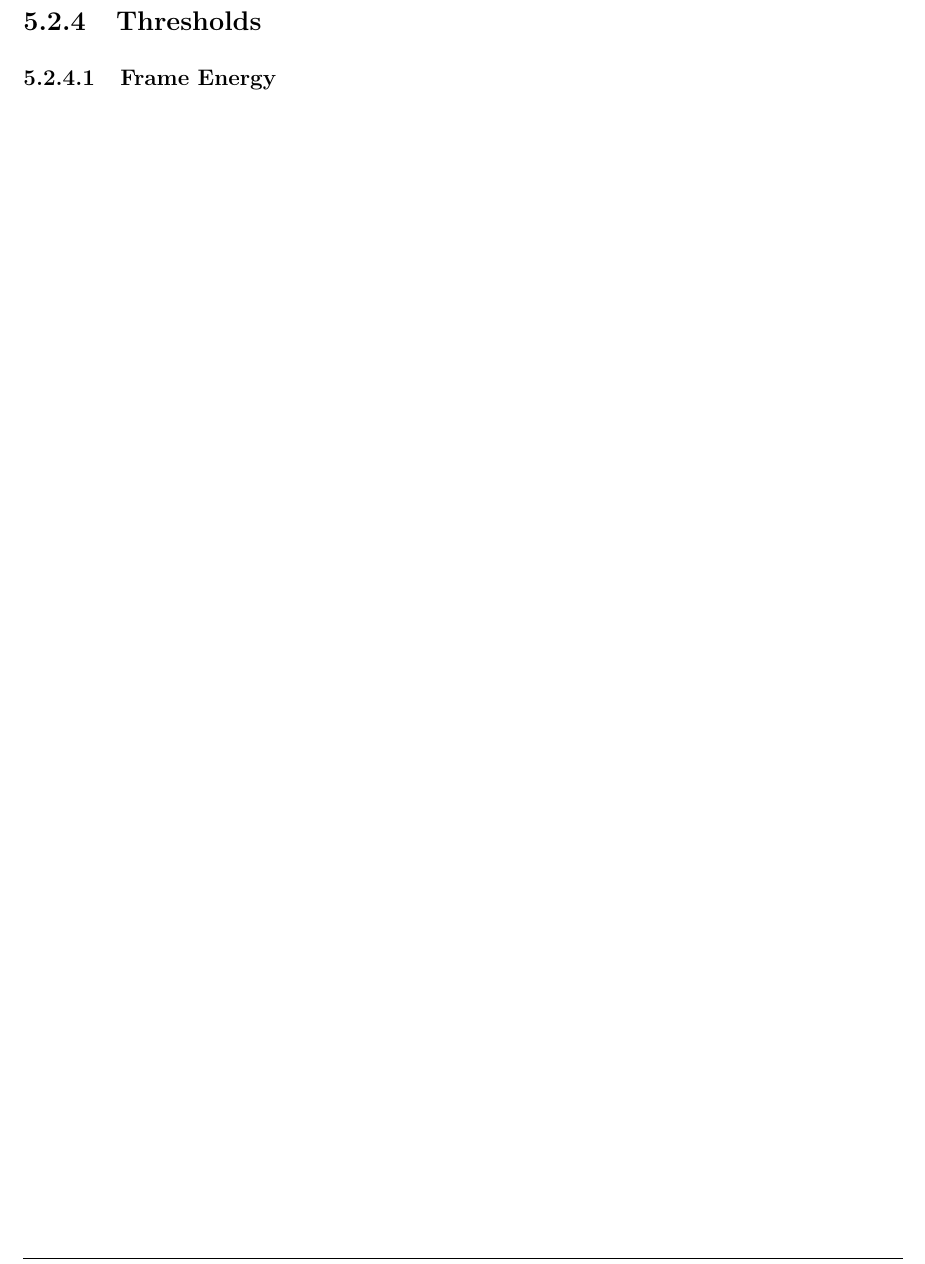
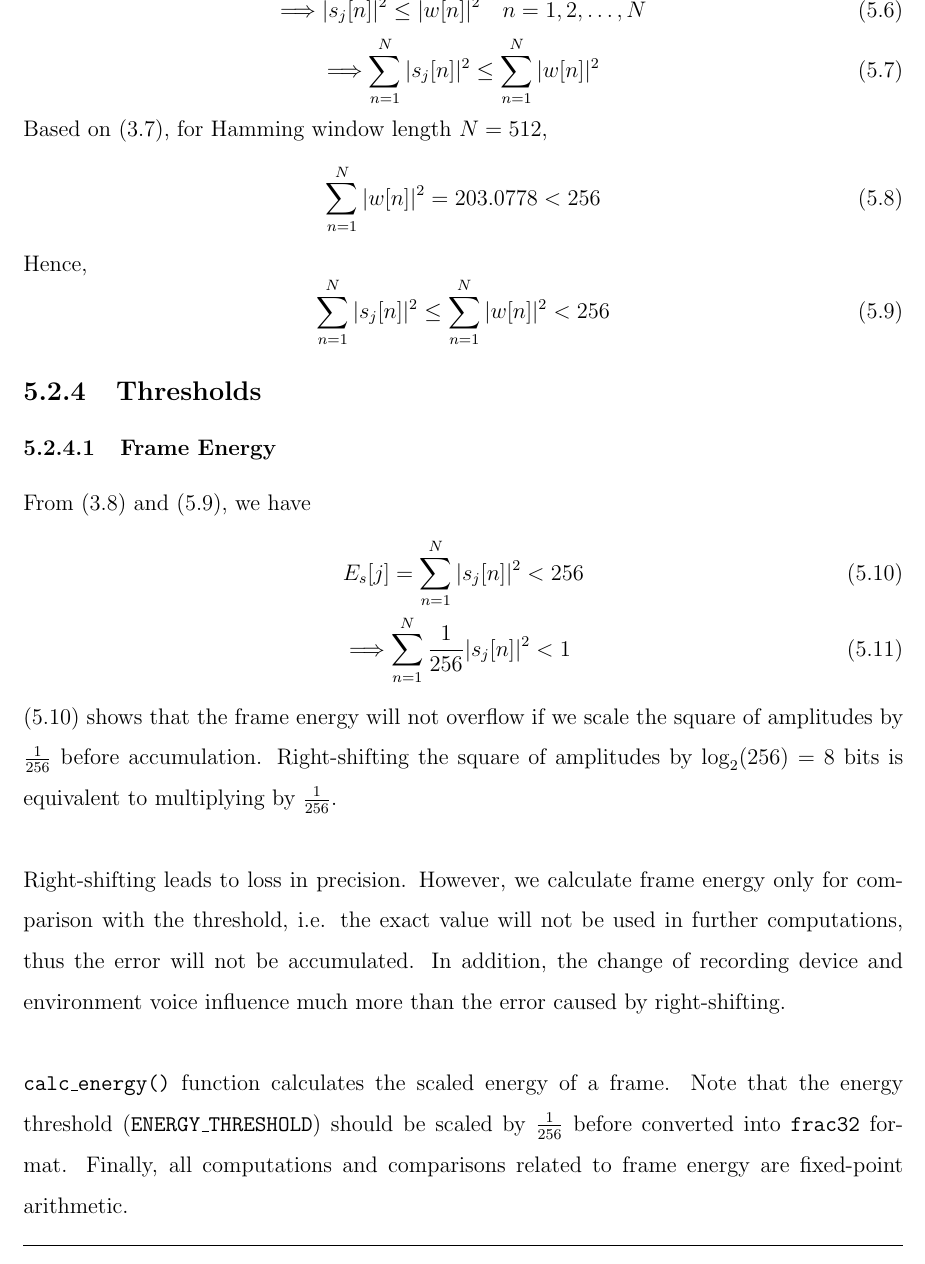
Before and after one commit to leeang/Signal-Processing-Toolbox, a LaTeX thesis (final report/report.tex, which reads final report/chapter/DSP.tex): part of page 26 of 32, cut at the place of the change. Compiled offline with pdfLaTeX.

Commit message:
update dsp energy

```diff
--- a/final report/chapter/DSP.tex
+++ b/final report/chapter/DSP.tex
@@ -276,8 +276,24 @@ s_j[n] = w[n] s[n+jN] \quad n = 1, 2, \dots, N
 \end{equation}
 We have known $|s[n+jN]| \le 1$, thus
 \begin{equation}
+|s_j[n]| = |w[n]| \cdot |s[n+jN]| \le |w[n]| \quad n = 1, 2, \dots, N
+\end{equation}
+\begin{equation}
+\Longrightarrow |s_j[n]|^2 \le |w[n]|^2 \quad n = 1, 2, \dots, N
+\end{equation}
+\begin{equation}
+\Longrightarrow \sum_{n=1}^{N} |s_j[n]|^2 \le \sum_{n=1}^{N} |w[n]|^2
+\end{equation}
+
+Based on (\ref{eq:hamming}), for Hamming window length $N = 512$,
+\begin{equation}
+\sum_{n=1}^{N} |w[n]|^2 = 203.0778 < 256
+\end{equation}
+
+Hence,
+\begin{equation}
 \label{hamming-inequation}
-|s_j[n]| = |w[n]| \cdot |s[n+jN]| \le |w[n]| \quad n = 1, 2, \dots, N
+\sum_{n=1}^{N} |s_j[n]|^2 \le \sum_{n=1}^{N} |w[n]|^2 < 256
 \end{equation}
 
 %--------------------------------------------
@@ -285,3 +301,16 @@ We have known $|s[n+jN]| \le 1$, thus
 
 \subsection{Thresholds}
 \subsubsection{Frame Energy}
+
+From (\ref{eq:frame-energy}) and (\ref{hamming-inequation}), we have
+\begin{align}
+\label{energy-inequation}
+&E_s[j] = \sum_{n=1}^{N} |s_j[n]|^2 < 256\\
+&\Longrightarrow \sum_{n=1}^{N} \frac{1}{256} |s_j[n]|^2 < 1
+\end{align}
+
+(\ref{energy-inequation}) shows that the frame energy will not overflow if we scale the square of amplitudes by $\frac{1}{256}$ before accumulation. Right-shifting the square of amplitudes by $\log_2(256) = 8$ bits is equivalent to multiplying by $\frac{1}{256}$.\\
+
+Right-shifting leads to loss in precision. However, we calculate frame energy only for comparison with the threshold, i.e. the exact value will not be used in further computations, thus the error will not be accumulated. In addition, the change of recording device and environment voice influence much more than the error caused by right-shifting.\\
+
+\texttt{calc\_energy()} function calculates the scaled energy of a frame. Note that the energy threshold (\texttt{ENERGY\_THRESHOLD}) should be scaled by $\frac{1}{256}$ before converted into \texttt{frac32} format. Finally, all computations and comparisons related to frame energy are fixed-point arithmetic.
```
Also changed, not shown: final report/chapter/feature-extraction-2.tex (+2 -2 lines).
